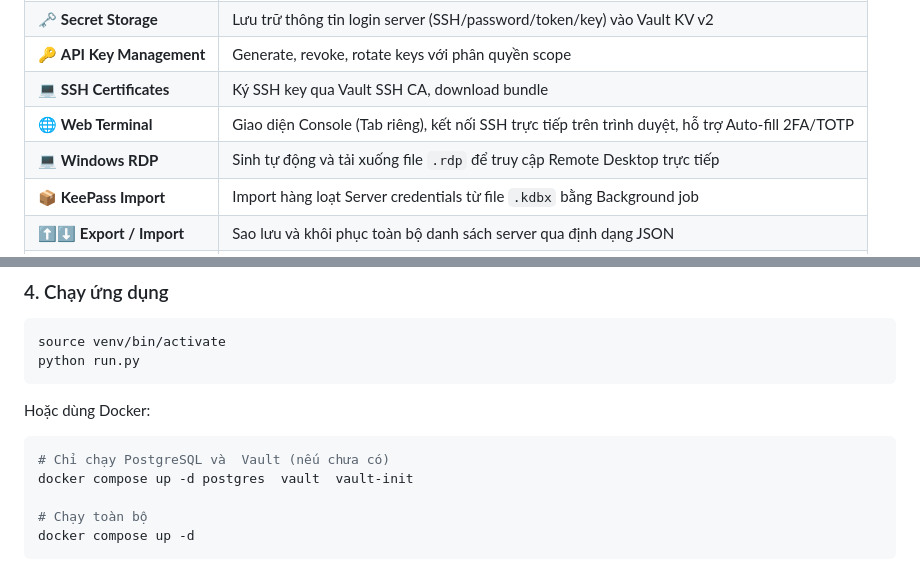
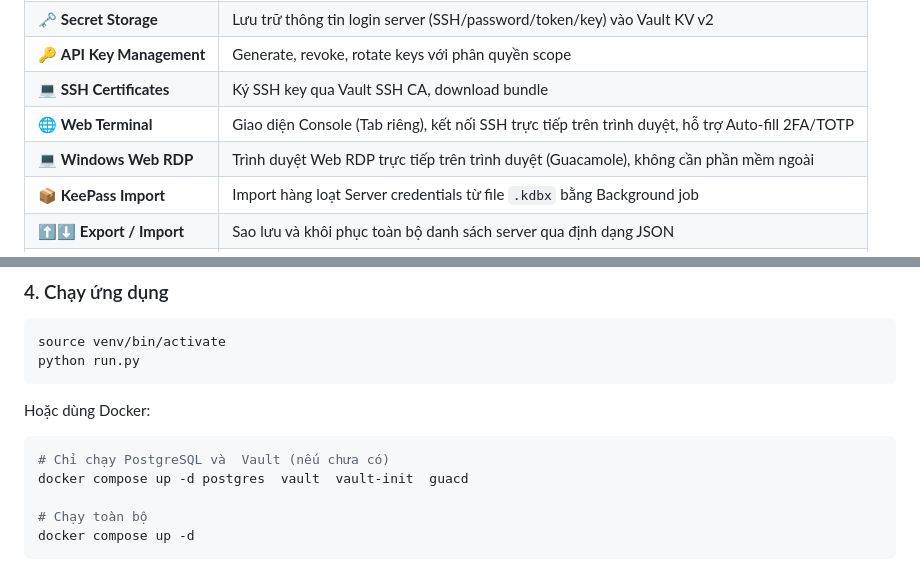
Before and after one commit to huynhtuantai1808/Api_Vault, a Markdown page: README.md, 2 parts joined by grey strips. GitHub-like rendering.

Commit message:
update_README

````diff
--- a/README.md
+++ b/README.md
@@ -11,7 +11,7 @@
 | 🔑 **API Key Management** | Generate, revoke, rotate keys với phân quyền scope |
 | 💻 **SSH Certificates** | Ký SSH key qua Vault SSH CA, download bundle |
 | 🌐 **Web Terminal** | Giao diện Console (Tab riêng), kết nối SSH trực tiếp trên trình duyệt, hỗ trợ Auto-fill 2FA/TOTP |
-| 💻 **Windows RDP** | Sinh tự động và tải xuống file `.rdp` để truy cập Remote Desktop trực tiếp |
+| 💻 **Windows Web RDP** | Trình duyệt Web RDP trực tiếp trên trình duyệt (Guacamole), không cần phần mềm ngoài |
 | 📦 **KeePass Import** | Import hàng loạt Server credentials từ file `.kdbx` bằng Background job |
 | ⬆️⬇️ **Export / Import** | Sao lưu và khôi phục toàn bộ danh sách server qua định dạng JSON |
 | 🐧🪟 **OS Classification**| Phân loại và hiển thị icon trực quan cho máy chủ Windows / Linux |
@@ -92,7 +92,7 @@ Hoặc dùng Docker:
 
 ```bash
 # Chỉ chạy PostgreSQL và  Vault (nếu chưa có)
-docker compose up -d postgres  vault  vault-init
+docker compose up -d postgres  vault  vault-init  guacd
 
 # Chạy toàn bộ
 docker compose up -d
````
Also changed, not shown: other parts of README.md (+1 -1 lines).
